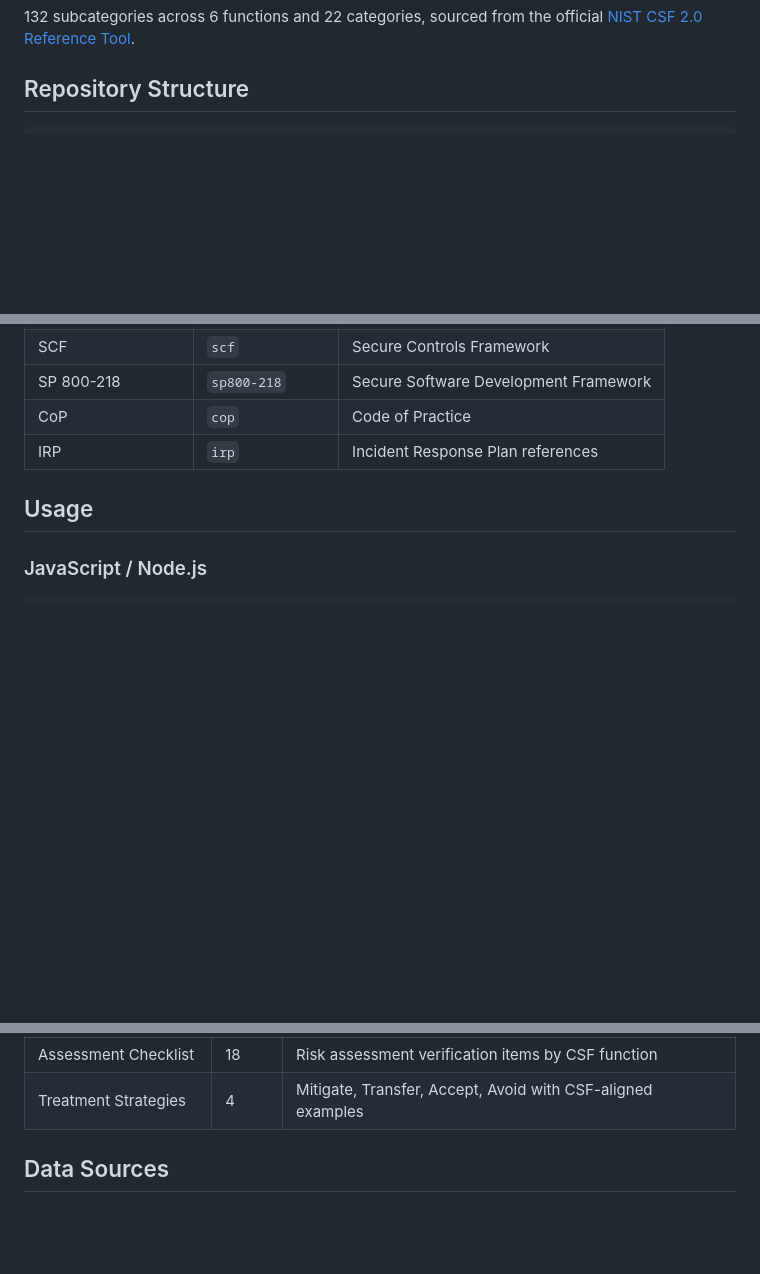
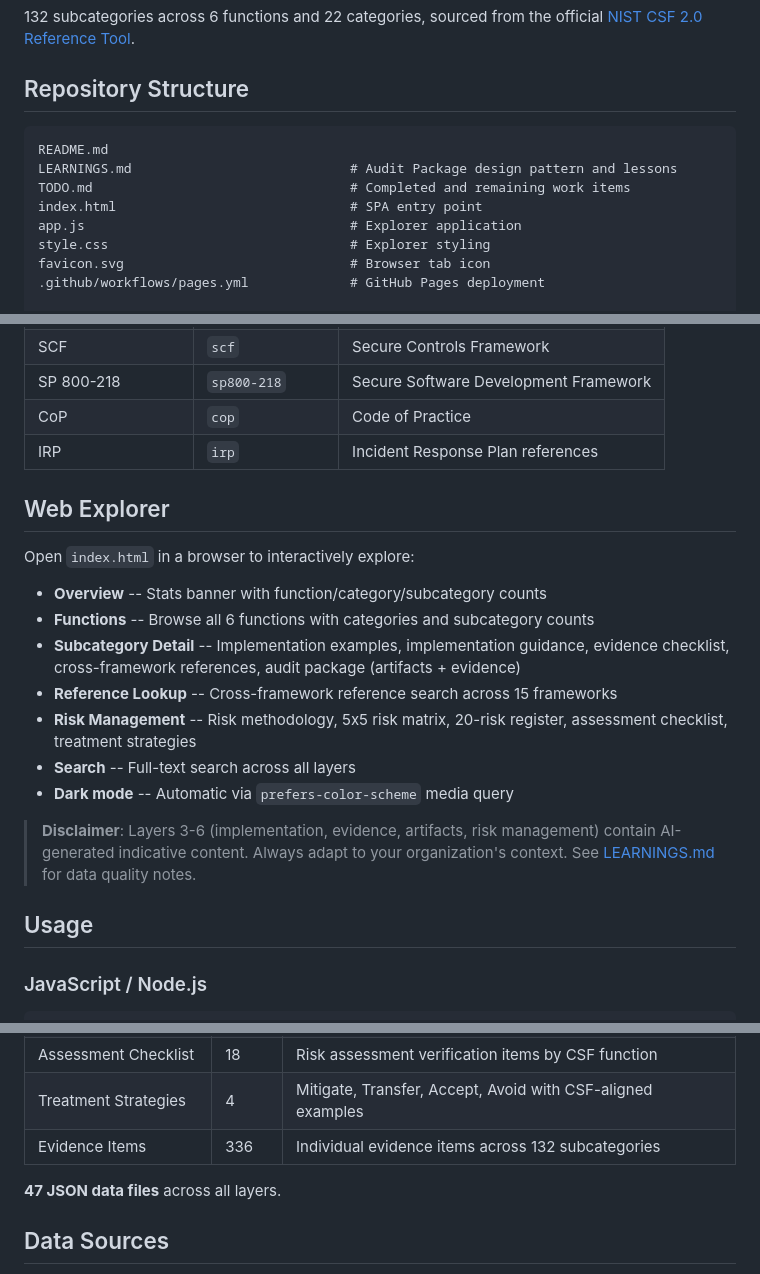
Before and after one commit to dawuds/nist, a Markdown page: README.md, 3 parts joined by grey strips. Drawn GitHub-style; blank space fills up the shorter version.

Commit message:
Update documentation and TODO to reflect current state
Co-Authored-By: Claude Opus 4.6 <noreply@anthropic.com>

````diff
--- a/README.md
+++ b/README.md
@@ -7,6 +7,15 @@ Machine-readable extraction of the **NIST Cybersecurity Framework (CSF) 2.0**, w
 ## Repository Structure
 
 ```
+README.md
+LEARNINGS.md                            # Audit Package design pattern and lessons
+TODO.md                                 # Completed and remaining work items
+index.html                              # SPA entry point
+app.js                                  # Explorer application
+style.css                               # Explorer styling
+favicon.svg                             # Browser tab icon
+.github/workflows/pages.yml             # GitHub Pages deployment
+
 core/                                   # Layer 1: Framework hierarchy
   functions.json                        # 6 functions with descriptions
   categories.json                       # 22 categories with descriptions
@@ -300,6 +309,20 @@ Each subcategory maps to controls in multiple frameworks. 15 reference framework
 | CoP | `cop` | Code of Practice |
 | IRP | `irp` | Incident Response Plan references |
 
+## Web Explorer
+
+Open `index.html` in a browser to interactively explore:
+
+- **Overview** -- Stats banner with function/category/subcategory counts
+- **Functions** -- Browse all 6 functions with categories and subcategory counts
+- **Subcategory Detail** -- Implementation examples, implementation guidance, evidence checklist, cross-framework references, audit package (artifacts + evidence)
+- **Reference Lookup** -- Cross-framework reference search across 15 frameworks
+- **Risk Management** -- Risk methodology, 5x5 risk matrix, 20-risk register, assessment checklist, treatment strategies
+- **Search** -- Full-text search across all layers
+- **Dark mode** -- Automatic via `prefers-color-scheme` media query
+
+> **Disclaimer**: Layers 3-6 (implementation, evidence, artifacts, risk management) contain AI-generated indicative content. Always adapt to your organization's context. See [LEARNINGS.md](LEARNINGS.md) for data quality notes.
+
 ## Usage
 
 ### JavaScript / Node.js
@@ -409,6 +432,9 @@ for sid, g in impl.items():
 | Risk Register | 20 | Cyber risks mapped to CSF functions with inherent/residual ratings |
 | Assessment Checklist | 18 | Risk assessment verification items by CSF function |
 | Treatment Strategies | 4 | Mitigate, Transfer, Accept, Avoid with CSF-aligned examples |
+| Evidence Items | 336 | Individual evidence items across 132 subcategories |
+
+**47 JSON data files** across all layers.
 
 ## Data Sources
 
````
Also changed, not shown: LEARNINGS.md (+4 -4 lines), TODO.md (added, +24 -0 lines).
